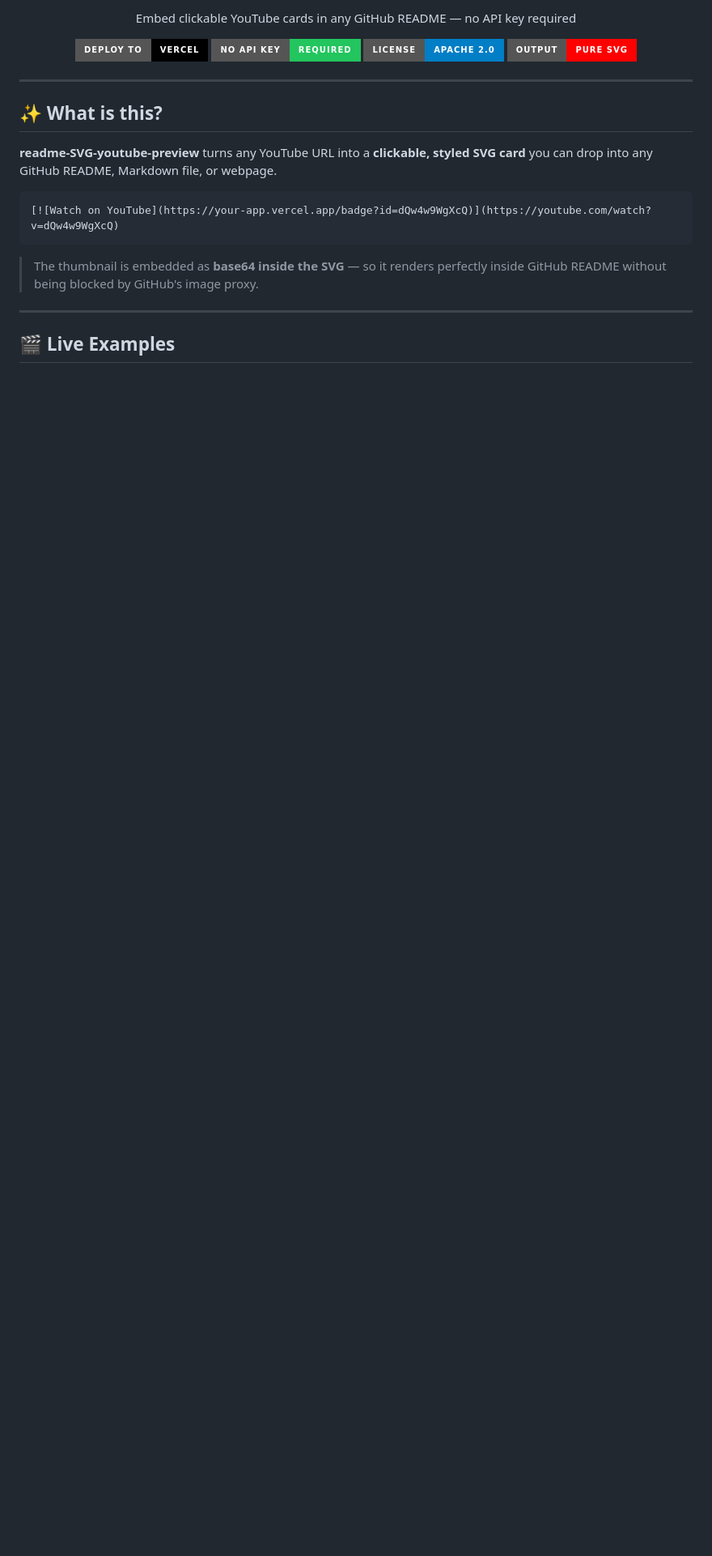
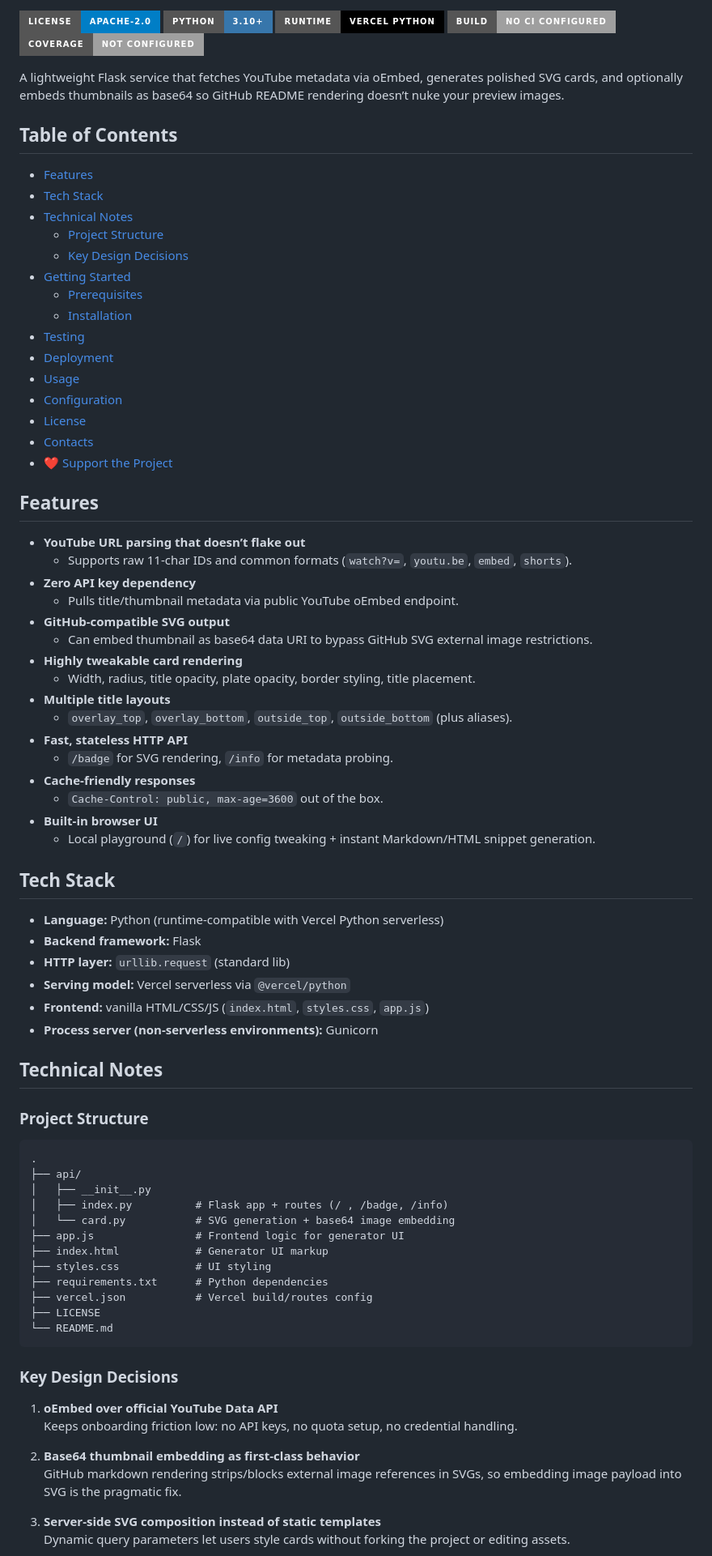
Before and after one commit to readme-SVG/readme-SVG-youtube-preview, a Markdown page: README.md, the part around one of its changes. Shown at 81% size. Rendered like a GitHub page; badges without logos; blank space fills up the shorter version.

Commit message:
docs: rewrite README and add contributing guide

````diff
--- a/README.md
+++ b/README.md
@@ -4,28 +4,85 @@
 
-Embed clickable YouTube cards in any GitHub README — no API key required
+[![License: Apache-2.0](https://img.shields.io/badge/License-Apache--2.0-blue?style=for-the-badge)](LICENSE)
+[![Python](https://img.shields.io/badge/Python-3.10%2B-3776AB?style=for-the-badge&logo=python&logoColor=white)](#tech-stack)
+[![Vercel Runtime](https://img.shields.io/badge/Runtime-Vercel%20Python-000000?style=for-the-badge&logo=vercel&logoColor=white)](vercel.json)
+[![Build](https://img.shields.io/badge/Build-No%20CI%20configured-lightgrey?style=for-the-badge)](#testing)
+[![Coverage](https://img.shields.io/badge/Coverage-Not%20Configured-lightgrey?style=for-the-badge)](#testing)
 
-[![Deploy to Vercel](https://img.shields.io/badge/Deploy%20to-Vercel-000000?style=for-the-badge&logo=vercel&logoColor=white)](https://vercel.com/new/clone?repository-url=https://github.com/readme-SVG/readme-SVG-youtube-preview)
-[![No API Key](https://img.shields.io/badge/No%20API%20Key-Required-22c55e?style=for-the-badge&logo=youtube&logoColor=white)](#how-it-works)
-[![License](https://img.shields.io/badge/License-Apache%202.0-blue?style=for-the-badge&logo=opensourceinitiative&logoColor=white)](https://opensource.org/licenses/Apache-2.0)
-[![SVG Output](https://img.shields.io/badge/Output-Pure%20SVG-ff0000?style=for-the-badge)](#)
+A lightweight Flask service that fetches YouTube metadata via oEmbed, generates polished SVG cards, and optionally embeds thumbnails as base64 so GitHub README rendering doesn’t nuke your preview images.
 
-</div>
+## Table of Contents
 
----
+- [Features](#features)
+- [Tech Stack](#tech-stack)
+- [Technical Notes](#technical-notes)
+  - [Project Structure](#project-structure)
+  - [Key Design Decisions](#key-design-decisions)
+- [Getting Started](#getting-started)
+  - [Prerequisites](#prerequisites)
+  - [Installation](#installation)
+- [Testing](#testing)
+- [Deployment](#deployment)
+- [Usage](#usage)
+- [Configuration](#configuration)
+- [License](#license)
+- [Contacts](#contacts)
+- [❤️ Support the Project](#️-support-the-project)
 
-## ✨ What is this?
+## Features
 
-**readme-SVG-youtube-preview** turns any YouTube URL into a **clickable, styled SVG card** you can drop into any GitHub README, Markdown file, or webpage.
+- **YouTube URL parsing that doesn’t flake out**
+  - Supports raw 11-char IDs and common formats (`watch?v=`, `youtu.be`, `embed`, `shorts`).
+- **Zero API key dependency**
+  - Pulls title/thumbnail metadata via public YouTube oEmbed endpoint.
+- **GitHub-compatible SVG output**
+  - Can embed thumbnail as base64 data URI to bypass GitHub SVG external image restrictions.
+- **Highly tweakable card rendering**
+  - Width, radius, title opacity, plate opacity, border styling, title placement.
+- **Multiple title layouts**
+  - `overlay_top`, `overlay_bottom`, `outside_top`, `outside_bottom` (plus aliases).
+- **Fast, stateless HTTP API**
+  - `/badge` for SVG rendering, `/info` for metadata probing.
+- **Cache-friendly responses**
+  - `Cache-Control: public, max-age=3600` out of the box.
+- **Built-in browser UI**
+  - Local playground (`/`) for live config tweaking + instant Markdown/HTML snippet generation.
 
-```markdown
-[![Watch on YouTube](https://your-app.vercel.app/badge?id=dQw4w9WgXcQ)](https://youtube.com/watch?v=dQw4w9WgXcQ)
+## Tech Stack
+
+- **Language:** Python (runtime-compatible with Vercel Python serverless)
+- **Backend framework:** Flask
+- **HTTP layer:** `urllib.request` (standard lib)
+- **Serving model:** Vercel serverless via `@vercel/python`
+- **Frontend:** vanilla HTML/CSS/JS (`index.html`, `styles.css`, `app.js`)
+- **Process server (non-serverless environments):** Gunicorn
+
+## Technical Notes
+
+### Project Structure
+
+```text
+.
+├── api/
+│   ├── __init__.py
+│   ├── index.py          # Flask app + routes (/ , /badge, /info)
+│   └── card.py           # SVG generation + base64 image embedding
+├── app.js                # Frontend logic for generator UI
+├── index.html            # Generator UI markup
+├── styles.css            # UI styling
+├── requirements.txt      # Python dependencies
+├── vercel.json           # Vercel build/routes config
+├── LICENSE
+└── README.md
 ```
 
-> The thumbnail is embedded as **base64 inside the SVG** — so it renders perfectly inside GitHub README without being blocked by GitHub's image proxy.
+### Key Design Decisions
 
----
+1. **oEmbed over official YouTube Data API**
+   Keeps onboarding friction low: no API keys, no quota setup, no credential handling.
 
-## 🎬 Live Examples
+2. **Base64 thumbnail embedding as first-class behavior**
+   GitHub markdown rendering strips/blocks external image references in SVGs, so embedding image payload into SVG is the pragmatic fix.
 
-<div align="center">
+3. **Server-side SVG composition instead of static templates**
+   Dynamic query parameters let users style cards without forking the project or editing assets.
 
````
Also changed, not shown: other parts of README.md (+132 -189 lines), CONTRIBUTING.md (added, +258 -0 lines).
